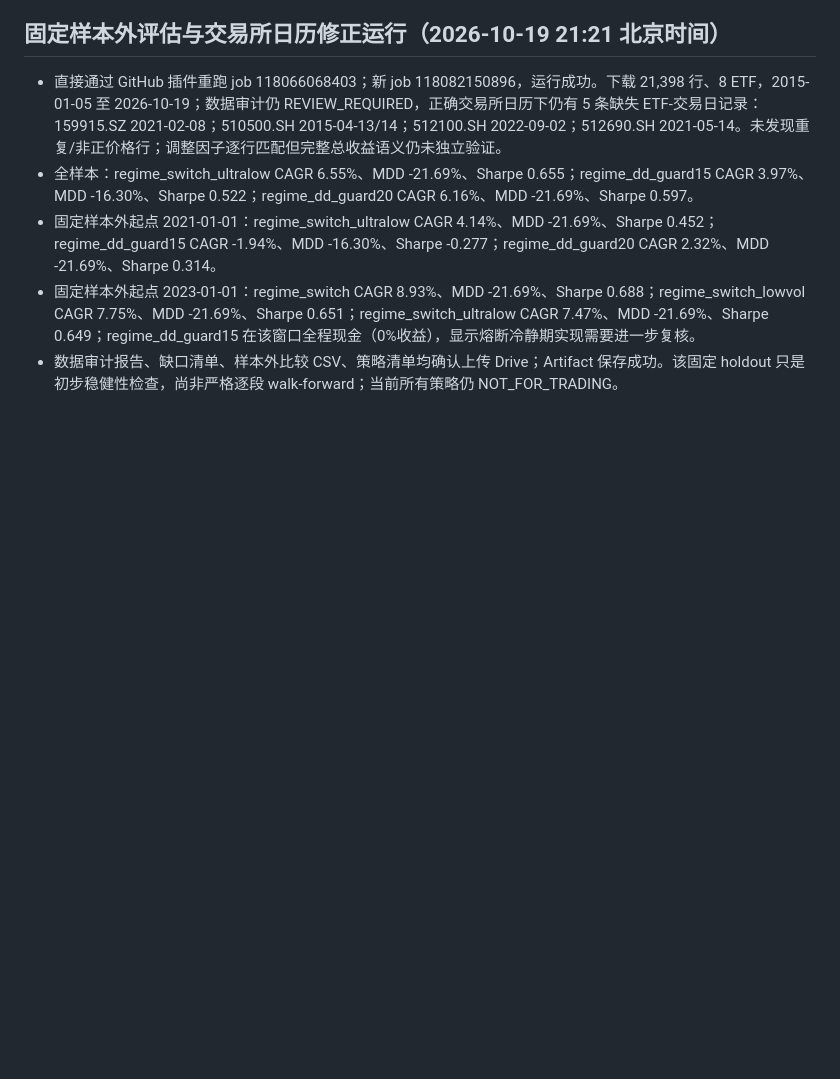
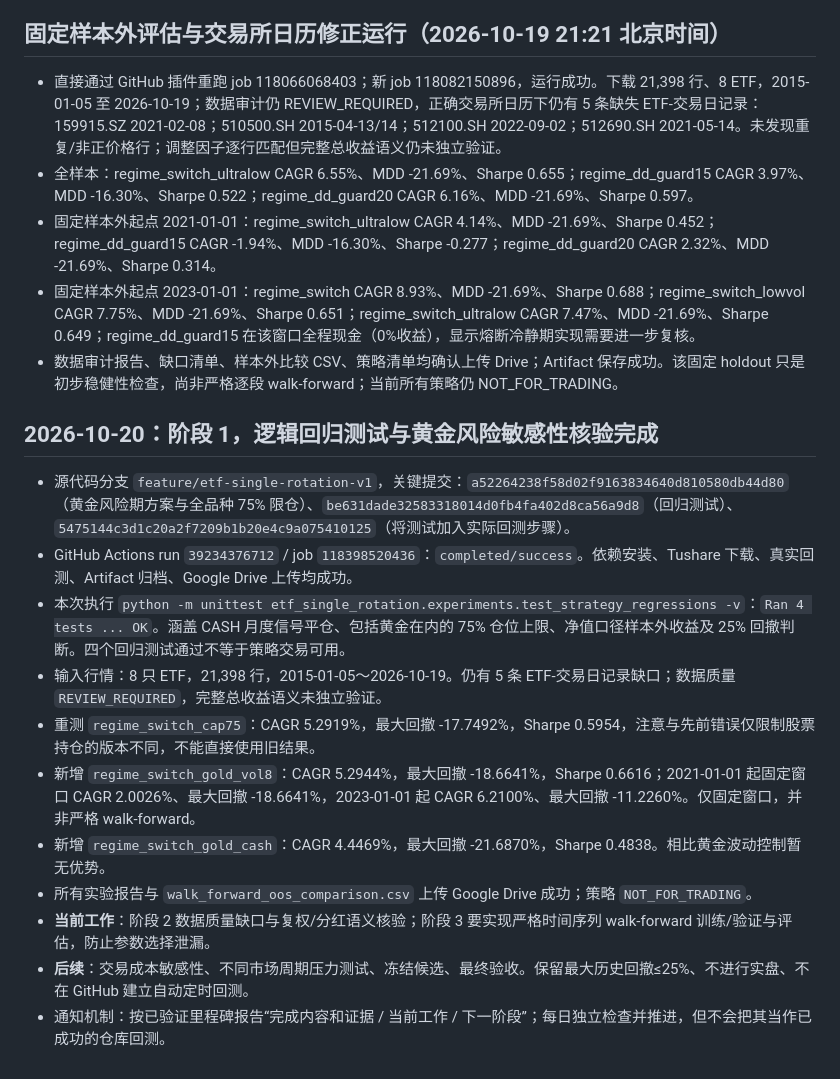
Before and after one commit to magangwwd/ashare-research-infra, a Markdown page: etf_single_rotation/RUNBOOK_AND_RUN_LOG.md, the part around the change. Rendered like a GitHub page; blank space fills up the shorter version.

Commit message:
Log verified regression tests, gold risk research and next milestone

```diff
--- a/etf_single_rotation/RUNBOOK_AND_RUN_LOG.md
+++ b/etf_single_rotation/RUNBOOK_AND_RUN_LOG.md
@@ -122,3 +122,17 @@
 - 固定样本外起点 2021-01-01：regime_switch_ultralow CAGR 4.14%、MDD -21.69%、Sharpe 0.452；regime_dd_guard15 CAGR -1.94%、MDD -16.30%、Sharpe -0.277；regime_dd_guard20 CAGR 2.32%、MDD -21.69%、Sharpe 0.314。
 - 固定样本外起点 2023-01-01：regime_switch CAGR 8.93%、MDD -21.69%、Sharpe 0.688；regime_switch_lowvol CAGR 7.75%、MDD -21.69%、Sharpe 0.651；regime_switch_ultralow CAGR 7.47%、MDD -21.69%、Sharpe 0.649；regime_dd_guard15 在该窗口全程现金（0%收益），显示熔断冷静期实现需要进一步复核。
 - 数据审计报告、缺口清单、样本外比较 CSV、策略清单均确认上传 Drive；Artifact 保存成功。该固定 holdout 只是初步稳健性检查，尚非严格逐段 walk-forward；当前所有策略仍 NOT_FOR_TRADING。
+
+## 2026-10-20：阶段 1，逻辑回归测试与黄金风险敏感性核验完成
+
+- 源代码分支 `feature/etf-single-rotation-v1`，关键提交：`a52264238f58d02f9163834640d810580db44d80`（黄金风险期方案与全品种 75% 限仓）、`be631dade32583318014d0fb4fa402d8ca56a9d8`（回归测试）、`5475144c3d1c20a2f7209b1b20e4c9a075410125`（将测试加入实际回测步骤）。
+- GitHub Actions run `39234376712` / job `118398520436`：`completed/success`。依赖安装、Tushare 下载、真实回测、Artifact 归档、Google Drive 上传均成功。
+- 本次执行 `python -m unittest etf_single_rotation.experiments.test_strategy_regressions -v`：`Ran 4 tests ... OK`。涵盖 CASH 月度信号平仓、包括黄金在内的 75% 仓位上限、净值口径样本外收益及 25% 回撤判断。四个回归测试通过不等于策略交易可用。
+- 输入行情：8 只 ETF，21,398 行，2015-01-05～2026-10-19。仍有 5 条 ETF-交易日记录缺口；数据质量 `REVIEW_REQUIRED`，完整总收益语义未独立验证。
+- 重测 `regime_switch_cap75`：CAGR 5.2919%，最大回撤 -17.7492%，Sharpe 0.5954，注意与先前错误仅限制股票持仓的版本不同，不能直接使用旧结果。
+- 新增 `regime_switch_gold_vol8`：CAGR 5.2944%，最大回撤 -18.6641%，Sharpe 0.6616；2021-01-01 起固定窗口 CAGR 2.0026%、最大回撤 -18.6641%，2023-01-01 起 CAGR 6.2100%、最大回撤 -11.2260%。仅固定窗口，并非严格 walk-forward。
+- 新增 `regime_switch_gold_cash`：CAGR 4.4469%，最大回撤 -21.6870%，Sharpe 0.4838。相比黄金波动控制暂无优势。
+- 所有实验报告与 `walk_forward_oos_comparison.csv` 上传 Google Drive 成功；策略 `NOT_FOR_TRADING`。
+- **当前工作**：阶段 2 数据质量缺口与复权/分红语义核验；阶段 3 要实现严格时间序列 walk-forward 训练/验证与评估，防止参数选择泄漏。
+- **后续**：交易成本敏感性、不同市场周期压力测试、冻结候选、最终验收。保留最大历史回撤≤25%、不进行实盘、不在 GitHub 建立自动定时回测。
+- 通知机制：按已验证里程碑报告“完成内容和证据 / 当前工作 / 下一阶段”；每日独立检查并推进，但不会把其当作已成功的仓库回测。
```
